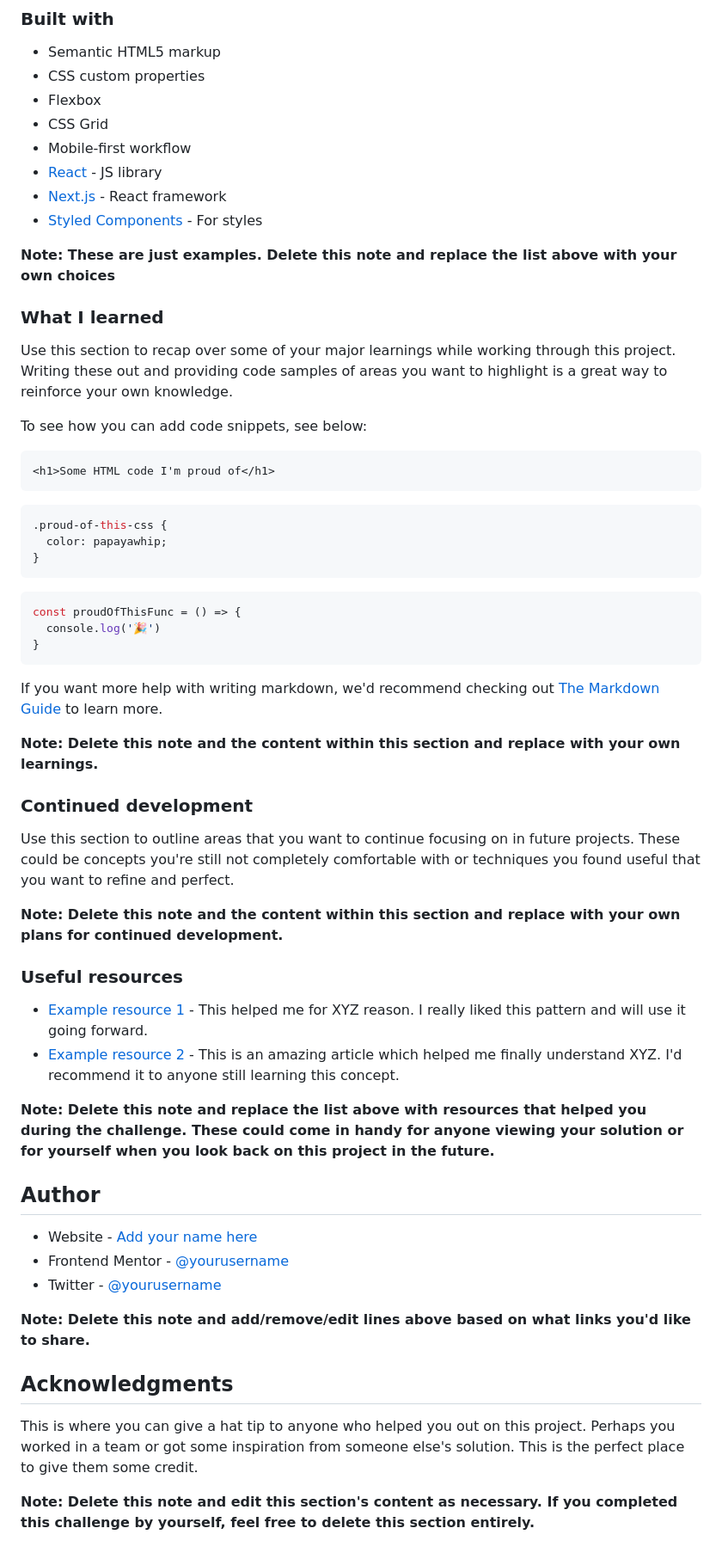
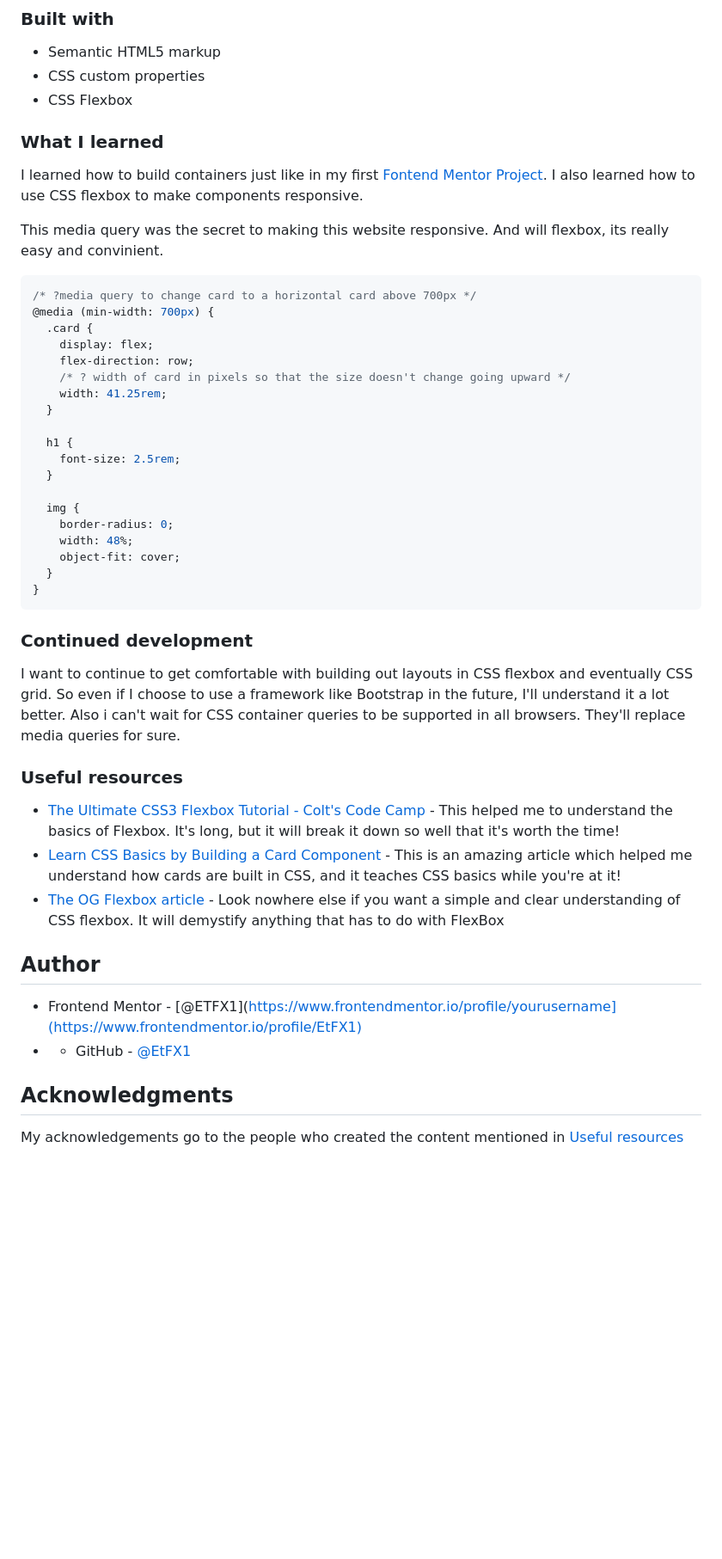
Before and after one commit to EtFX1/Frontend-Mentor-Challenge-Product-preview-card-component, a Markdown page: README.md, the part around the change printed below. Shown: that part at 86% size. Rendered like a GitHub page; blank space fills up the shorter version.

Commit message:
updated front-end-mentor readme template

````diff
--- a/README.md
+++ b/README.md
@@ -56,62 +42,54 @@ Then crop/optimize/edit your image however you like, add it to your project, and
 
 - Semantic HTML5 markup
 - CSS custom properties
-- Flexbox
-- CSS Grid
-- Mobile-first workflow
-- [React](https://reactjs.org/) - JS library
-- [Next.js](https://nextjs.org/) - React framework
-- [Styled Components](https://styled-components.com/) - For styles
-
-**Note: These are just examples. Delete this note and replace the list above with your own choices**
+- CSS Flexbox
 
 ### What I learned
 
-Use this section to recap over some of your major learnings while working through this project. Writing these out and providing code samples of areas you want to highlight is a great way to reinforce your own knowledge.
+I learned how to build containers just like in my first [Fontend Mentor Project](https://github.com/EtFX1/Frontend-Mentor-challenge-QR-code-component). I also learned how to use CSS flexbox to make components responsive.
 
-To see how you can add code snippets, see below:
+This media query was the secret to making this website responsive. And will flexbox, its really easy and convinient.
 
-```html
-<h1>Some HTML code I'm proud of</h1>
-```
 ```css
-.proud-of-this-css {
-  color: papayawhip;
-}
-```
-```js
-const proudOfThisFunc = () => {
-  console.log('🎉')
+/* ?media query to change card to a horizontal card above 700px */
+@media (min-width: 700px) {
+  .card {
+    display: flex;
+    flex-direction: row;
+    /* ? width of card in pixels so that the size doesn't change going upward */
+    width: 41.25rem;
+  }
+
+  h1 {
+    font-size: 2.5rem;
+  }
+
+  img {
+    border-radius: 0;
+    width: 48%;
+    object-fit: cover;
+  }
 }
 ```
 
-If you want more help with writing markdown, we'd recommend checking out [The Markdown Guide](https://www.markdownguide.org/) to learn more.
-
-**Note: Delete this note and the content within this section and replace with your own learnings.**
 
 ### Continued development
 
-Use this section to outline areas that you want to continue focusing on in future projects. These could be concepts you're still not completely comfortable with or techniques you found useful that you want to refine and perfect.
+I want to continue to get comfortable with building out layouts in CSS flexbox and eventually CSS grid. So even if I choose to use a framework like Bootstrap in the future, I'll understand it a lot better. Also i can't wait for CSS container queries to be supported in all browsers. They'll replace media queries for sure.
 
-**Note: Delete this note and the content within this section and replace with your own plans for continued development.**
 
 ### Useful resources
 
-- [Example resource 1](https://www.example.com) - This helped me for XYZ reason. I really liked this pattern and will use it going forward.
-- [Example resource 2](https://www.example.com) - This is an amazing article which helped me finally understand XYZ. I'd recommend it to anyone still learning this concept.
+- [The Ultimate CSS3 Flexbox Tutorial - Colt's Code Camp](https://www.youtube.com/watch?v=qZv-rNx0jEA) - This helped me to understand the basics of Flexbox. It's long, but it will break it down so well that it's worth the time!
+- [Learn CSS Basics by Building a Card Component](https://www.freecodecamp.org/news/learn-css-basics-by-building-a-card-component/) - This is an amazing article which helped me understand how cards are built in CSS, and it teaches CSS basics while you're at it!
+- [The OG Flexbox article](https://css-tricks.com/snippets/css/a-guide-to-flexbox/) -  Look nowhere else if you want a simple and clear understanding of CSS flexbox. It will demystify anything that has to do with FlexBox
 
-**Note: Delete this note and replace the list above with resources that helped you during the challenge. These could come in handy for anyone viewing your solution or for yourself when you look back on this project in the future.**
 
 ## Author
 
-- Website - [Add your name here](https://www.your-site.com)
-- Frontend Mentor - [@yourusername](https://www.frontendmentor.io/profile/yourusername)
-- Twitter - [@yourusername](https://www.twitter.com/yourusername)
-
-**Note: Delete this note and add/remove/edit lines above based on what links you'd like to share.**
+- Frontend Mentor - [@ETFX1](https://www.frontendmentor.io/profile/yourusername](https://www.frontendmentor.io/profile/EtFX1)
+- - GitHub - [@EtFX1](https://github.com/EtFX1)
 
 ## Acknowledgments
 
-This is where you can give a hat tip to anyone who helped you out on this project. Perhaps you worked in a team or got some inspiration from someone else's solution. This is the perfect place to give them some credit.
-
-**Note: Delete this note and edit this section's content as necessary. If you completed this challenge by yourself, feel free to delete this section entirely.**
+My acknowledgements go to the people who created the content mentioned in [Useful resources](#useful-resources)
````
Also changed, not shown: other parts of README.md (+3 -17 lines).
